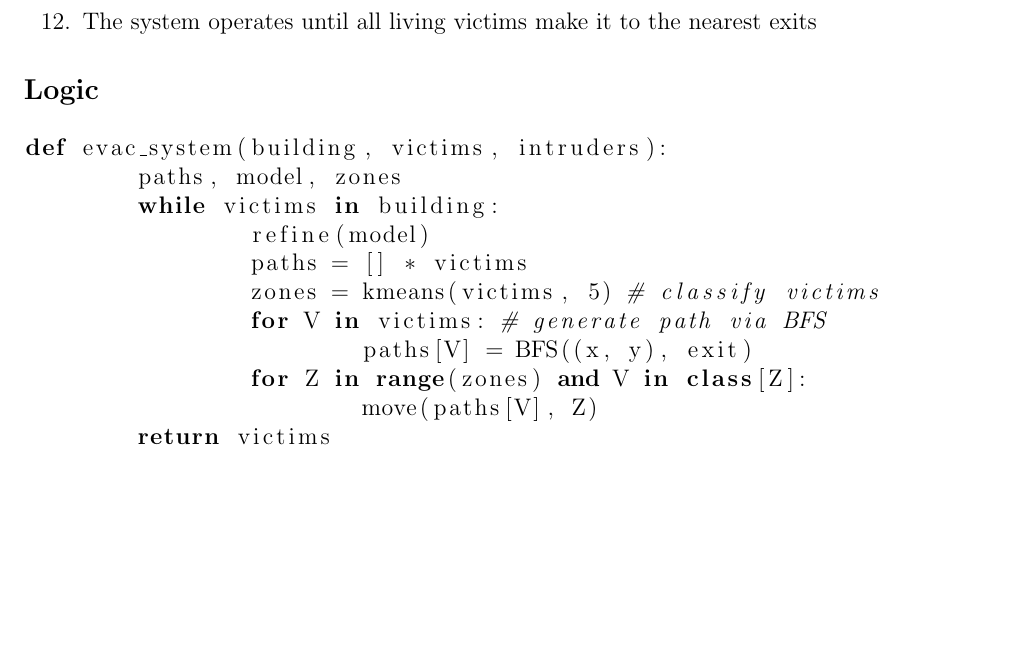
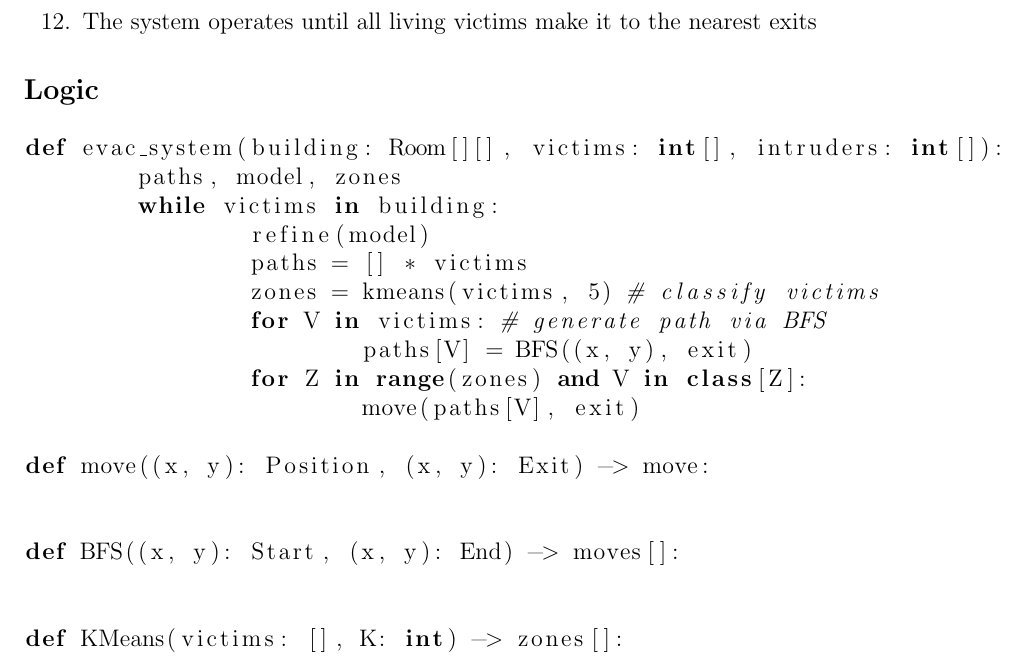
Before and after one commit to andChen2026/EvacX-EvacuationSimulator, a LaTeX document (outline/Outline.tex): part of page 3 of 3, cut so that both start at the same text, the shorter picture padded with empty space. Compiled offline with pdfLaTeX.

Commit message:
stubbed out logic

```diff
--- a/outline/Outline.tex
+++ b/outline/Outline.tex
@@ -65,7 +65,7 @@ Since the project is published under the MIT license, others have the freedom to
 \end{enumerate}
 \subsection*{Logic}
 \begin{lstlisting}[language=python]
-def evac_system(building, victims, intruders):
+def evac_system(building: Room[][], victims: int[], intruders: int[]):
 	paths, model, zones
 	while victims in building:
 		refine(model)
@@ -74,7 +74,15 @@ def evac_system(building, victims, intruders):
 		for V in victims: # generate path via BFS
 			paths[V] = BFS((x, y), exit)
 		for Z in range(zones) and V in class[Z]:
-			move(paths[V], Z)
-	return victims
+			move(paths[V], exit)
+
+def move((x, y): Position, (x, y): Exit) -> move:
+
+
+def BFS((x, y): Start, (x, y): End) -> moves[]:
+
+
+def KMeans(victims: [], K: int) -> zones[]:
+
 \end{lstlisting}
 \end{document}
```
Also changed, not shown: outline/Outline.pdf, 2 other files.
